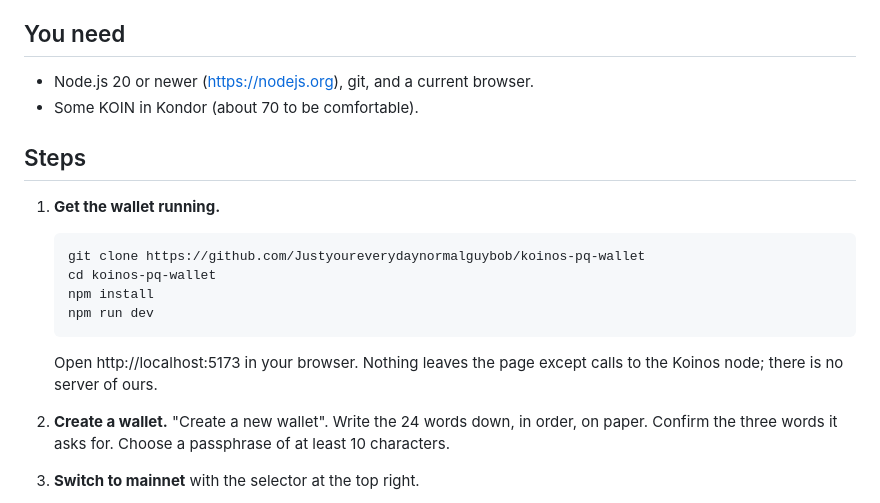
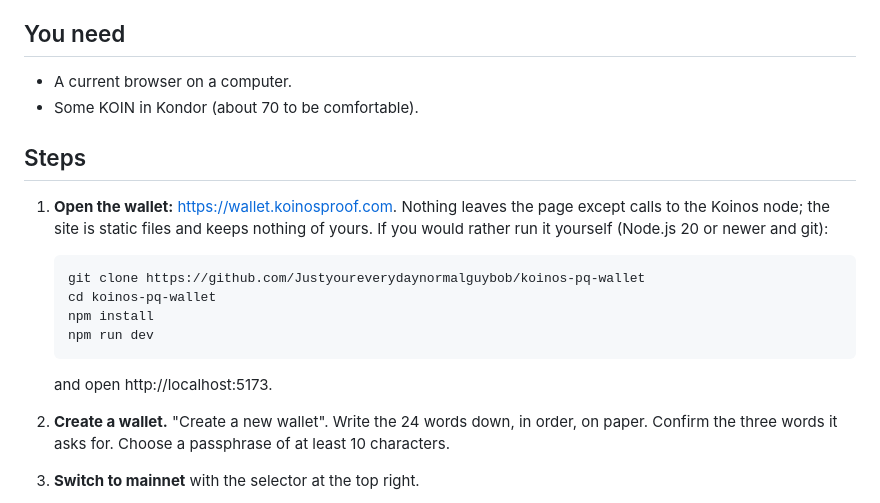
Before and after one commit to Justyoureverydaynormalguybob/koinos-pq-wallet, a Markdown page: docs/TESTER-GUIDE.md, the part around the change. Rendered like a GitHub page.

````diff
--- a/docs/TESTER-GUIDE.md
+++ b/docs/TESTER-GUIDE.md
@@ -38,20 +38,21 @@ post-quantum-signed transfer is transaction
 
 ## You need
 
-- Node.js 20 or newer (https://nodejs.org), git, and a current browser.
+- A current browser on a computer.
 - Some KOIN in Kondor (about 70 to be comfortable).
 
 ## Steps
 
-1. **Get the wallet running.**
+1. **Open the wallet:** https://wallet.koinosproof.com. Nothing leaves the page except calls to the
+   Koinos node; the site is static files and keeps nothing of yours. If you would rather run it
+   yourself (Node.js 20 or newer and git):
    ```
    git clone https://github.com/Justyoureverydaynormalguybob/koinos-pq-wallet
    cd koinos-pq-wallet
    npm install
    npm run dev
    ```
-   Open http://localhost:5173 in your browser. Nothing leaves the page except calls to the Koinos
-   node; there is no server of ours.
+   and open http://localhost:5173.
 
 2. **Create a wallet.** "Create a new wallet". Write the 24 words down, in order, on paper.
    Confirm the three words it asks for. Choose a passphrase of at least 10 characters.
````
Also changed, not shown: README.md (+9 -1 lines), docs/EXTENSION-TESTING.md (+5 -3 lines).
